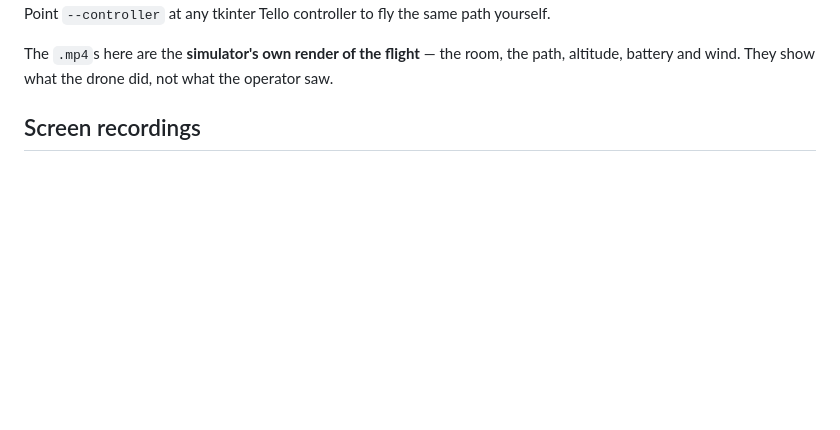
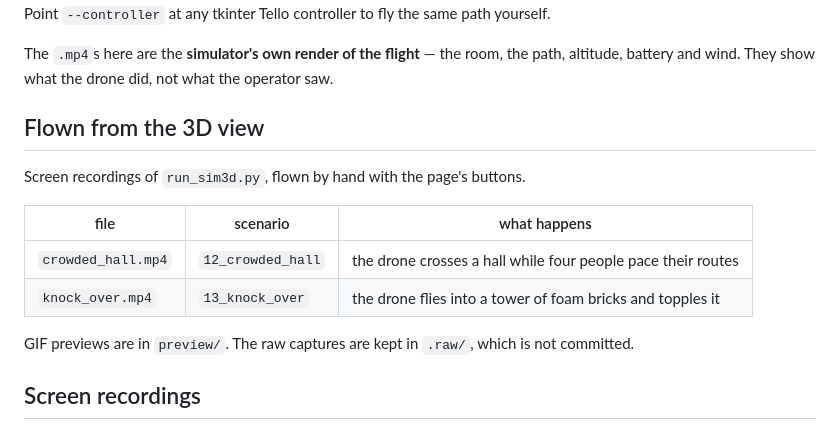
Before and after one commit to rongg10/tello-sim, a Markdown page: demos/README.md, the part around the change. GitHub-like rendering; blank space fills up the shorter version.

```diff
--- a/demos/README.md
+++ b/demos/README.md
@@ -19,6 +19,18 @@ the same path yourself.
 The `.mp4`s here are the **simulator's own render of the flight** — the room, the
 path, altitude, battery and wind. They show what the drone did, not what the
 operator saw.
+
+## Flown from the 3D view
+
+Screen recordings of `run_sim3d.py`, flown by hand with the page's buttons.
+
+| file | scenario | what happens |
+|---|---|---|
+| `crowded_hall.mp4` | `12_crowded_hall` | the drone crosses a hall while four people pace their routes |
+| `knock_over.mp4` | `13_knock_over` | the drone flies into a tower of foam bricks and topples it |
+
+GIF previews are in `preview/`. The raw captures are kept in `.raw/`, which is
+not committed.
 
 ## Screen recordings
 
```
Also changed, not shown: README.md (+10 -4 lines), demos/preview/knock_over.gif (added), 3 other files.
